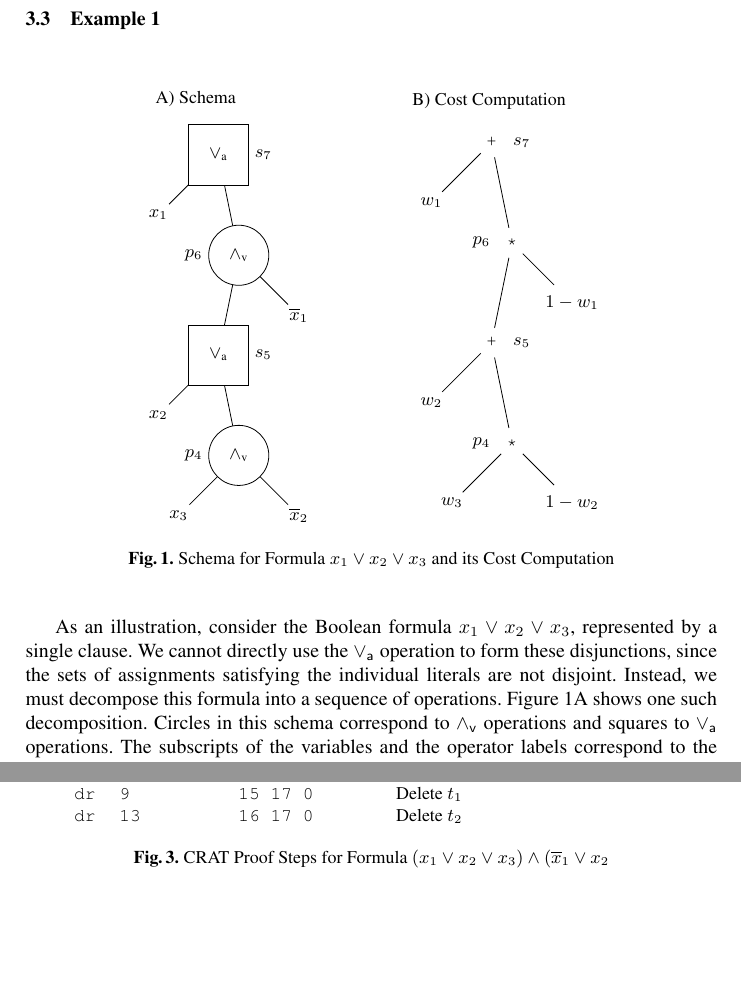
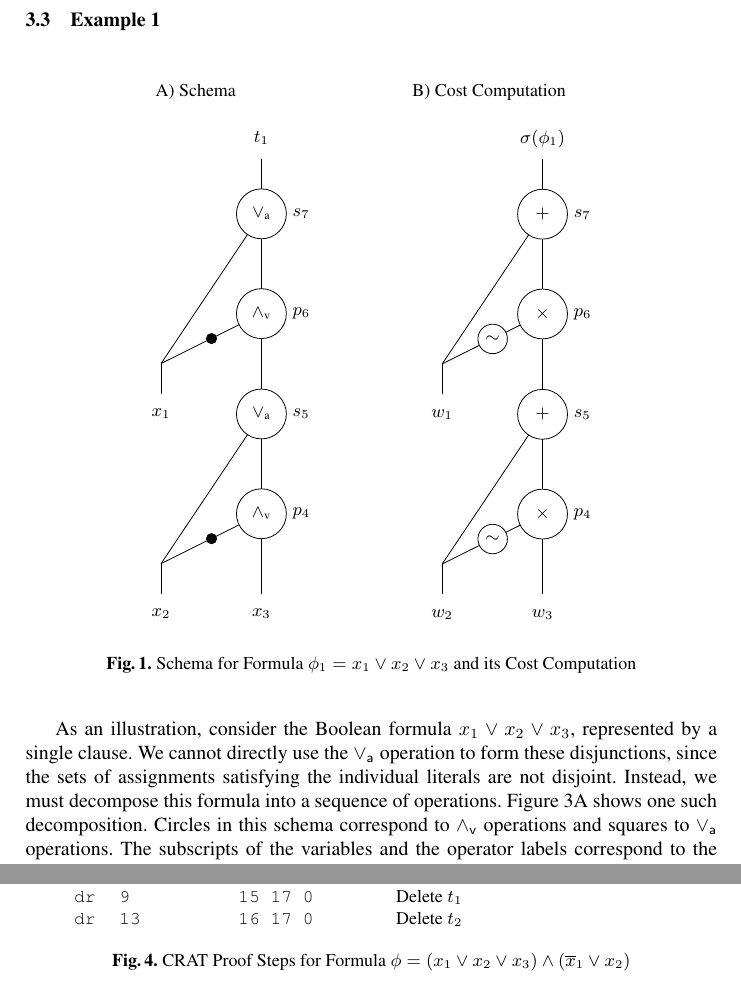
Before and after one commit to avigad/model-counting, a LaTeX paper (doc/mc-notes.tex, which reads doc/dd/c3-eval.tex, doc/dd/c3.tex): two parts of pages 6 and 8 of 10, joined at a grey line, cut so that both start at the same text, the shorter picture padded with empty space. Compiled offline with pdfLaTeX.

Commit message:
Added and revised examples

```diff
--- a/doc/dd/c3-eval.tex
+++ b/doc/dd/c3-eval.tex
@@ -5,34 +5,45 @@
 \definecolor{background}{RGB}{225,225,225}
 \definecolor{highcolor}{RGB}{0,0,0}
 \definecolor{lowcolor}{RGB}{0,0,0}
-\draw (1.32,6.80) [thin,neutralcolor] -- (0.26,5.74);
-\draw (1.32,6.80) [thin,neutralcolor] -- (1.68,5.03);
-\draw (1.68,5.03) [thin,neutralcolor] -- (2.74,3.97);
-\draw (1.68,5.03) [thin,neutralcolor] -- (1.32,3.27);
-\draw (1.32,3.27) [thin,neutralcolor] -- (0.26,2.21);
-\draw (1.32,3.27) [thin,neutralcolor] -- (1.68,1.50);
-\draw (1.68,1.50) [thin,neutralcolor] -- (2.74,0.44);
-\draw (1.68,1.50) [thin,neutralcolor] -- (0.62,0.44);
-\draw [thin,fill=fillcolor,draw=fillcolor] (1.68,5.03) circle [radius=0.26];
-\node at (1.68,5.03) {{\texttt{*}}};
-\draw [thin,fill=fillcolor,draw=fillcolor] (1.68,1.50) circle [radius=0.26];
-\node at (1.68,1.50) {{\texttt{*}}};
-\draw [thin,fill=fillcolor,draw=fillcolor] (2.74,0.44) circle [radius=0.44];
-\node at (2.74,0.44) {$1-w_2$};
-\draw [thin,fill=fillcolor,draw=fillcolor] (1.32,6.80) circle [radius=0.26];
-\node at (1.32,6.80) {{\texttt{+}}};
-\draw [thin,fill=fillcolor,draw=fillcolor] (1.32,3.27) circle [radius=0.26];
-\node at (1.32,3.27) {{\texttt{+}}};
-\draw [thin,fill=fillcolor,draw=fillcolor] (2.74,3.97) circle [radius=0.44];
-\node at (2.74,3.97) {$1-w_1$};
-\draw [thin,fill=fillcolor,draw=fillcolor] (0.26,2.21) circle [radius=0.26];
-\node at (0.26,2.21) {$w_2$};
-\draw [thin,fill=fillcolor,draw=fillcolor] (0.62,0.44) circle [radius=0.26];
-\node at (0.62,0.44) {$w_3$};
-\draw [thin,fill=fillcolor,draw=fillcolor] (0.26,5.74) circle [radius=0.26];
-\node at (0.26,5.74) {$w_1$};
-\node [right] at (1.59,6.80) {$s_7$};
-\node [left] at (1.41,5.03) {$p_6$};
-\node [right] at (1.59,3.27) {$s_5$};
-\node [left] at (1.41,1.50) {$p_4$};
+\draw (2.12,8.74) [thin,neutralcolor] -- (2.12,7.41);
+\draw (2.12,7.41) [thin,neutralcolor] -- (0.35,4.77);
+\draw (2.12,7.41) [thin,neutralcolor] -- (2.12,5.65);
+\draw (2.12,5.65) [thin,neutralcolor] -- (0.35,4.77);
+\draw [fill=neutralcolor,draw=neutralcolor] (1.24,5.21) circle [radius=0.09];
+\draw (2.12,5.65) [thin,neutralcolor] -- (2.12,3.88);
+\draw (2.12,3.88) [thin,neutralcolor] -- (0.35,1.24);
+\draw (2.12,3.88) [thin,neutralcolor] -- (2.12,2.12);
+\draw (2.12,2.12) [thin,neutralcolor] -- (0.35,1.24);
+\draw [fill=neutralcolor,draw=neutralcolor] (1.24,1.68) circle [radius=0.09];
+\draw (2.12,2.12) [thin,neutralcolor] -- (2.12,0.35);
+\draw (0.35,4.77) [thin,neutralcolor] -- (0.35,3.88);
+\draw (0.35,1.24) [thin,neutralcolor] -- (0.35,0.35);
+\draw [thin,fill=neutralcolor,draw=neutralcolor] (0.35,4.77) circle [radius=0.00];
+\node at (0.35,4.77) {};
+\draw [thin,fill=fillcolor,draw=neutralcolor] (1.24,5.21) circle [radius=0.26];
+\node at (1.24,5.21) {$\sim$};
+\draw [thin,fill=fillcolor,draw=neutralcolor] (1.24,1.68) circle [radius=0.26];
+\node at (1.24,1.68) {$\sim$};
+\draw [thin,fill=neutralcolor,draw=neutralcolor] (0.35,1.24) circle [radius=0.00];
+\node at (0.35,1.24) {};
+\draw [thin,fill=fillcolor,draw=neutralcolor] (2.12,5.65) circle [radius=0.44];
+\node at (2.12,5.65) {$\times$};
+\draw [thin,fill=fillcolor,draw=neutralcolor] (2.12,2.12) circle [radius=0.44];
+\node at (2.12,2.12) {$\times$};
+\draw [thin,fill=fillcolor,draw=neutralcolor] (2.12,7.41) circle [radius=0.44];
+\node at (2.12,7.41) {$+$};
+\draw [thin,fill=fillcolor,draw=neutralcolor] (2.12,3.88) circle [radius=0.44];
+\node at (2.12,3.88) {$+$};
+\draw [thin,fill=fillcolor,draw=fillcolor] (2.12,8.74) circle [radius=0.35];
+\node at (2.12,8.74) {$\sigma(\phi_1)$};
+\draw [thin,fill=fillcolor,draw=fillcolor] (0.35,0.35) circle [radius=0.35];
+\node at (0.35,0.35) {$w_2$};
+\draw [thin,fill=fillcolor,draw=fillcolor] (2.12,0.35) circle [radius=0.35];
+\node at (2.12,0.35) {$w_3$};
+\draw [thin,fill=fillcolor,draw=fillcolor] (0.35,3.88) circle [radius=0.35];
+\node at (0.35,3.88) {$w_1$};
+\node [right] at (2.56,7.41) {$s_7$};
+\node [right] at (2.56,5.65) {$p_6$};
+\node [right] at (2.56,3.88) {$s_5$};
+\node [right] at (2.56,2.12) {$p_4$};
 \end{tikzpicture}%%
--- a/doc/dd/c3.tex
+++ b/doc/dd/c3.tex
@@ -5,34 +5,41 @@
 \definecolor{background}{RGB}{225,225,225}
 \definecolor{highcolor}{RGB}{0,0,0}
 \definecolor{lowcolor}{RGB}{0,0,0}
-\draw (1.32,6.62) [thin,neutralcolor] -- (0.26,5.56);
-\draw (1.32,6.62) [thin,neutralcolor] -- (1.68,4.85);
-\draw (1.68,4.85) [thin,neutralcolor] -- (2.74,3.79);
-\draw (1.68,4.85) [thin,neutralcolor] -- (1.32,3.09);
-\draw (1.32,3.09) [thin,neutralcolor] -- (0.26,2.03);
-\draw (1.32,3.09) [thin,neutralcolor] -- (1.68,1.32);
-\draw (1.68,1.32) [thin,neutralcolor] -- (2.74,0.26);
-\draw (1.68,1.32) [thin,neutralcolor] -- (0.62,0.26);
-\draw [thin,fill=fillcolor,draw=neutralcolor] (1.68,4.85) circle [radius=0.53];
-\node at (1.68,4.85) {$\mathbin{\land_{\textrm{v}}}$};
-\draw [thin,fill=fillcolor,draw=neutralcolor] (1.68,1.32) circle [radius=0.53];
-\node at (1.68,1.32) {$\mathbin{\land_{\textrm{v}}}$};
-\draw [thin,fill=fillcolor,draw=fillcolor] (2.74,0.26) circle [radius=0.26];
-\node at (2.74,0.26) {$\overline{x}_2$};
-\draw [thin,fill=fillcolor,draw=neutralcolor] (0.79,6.09) rectangle (1.85,7.15);
-\node at (1.32,6.62) {$\mathbin{\lor_{\textrm{a}}}$};
-\draw [thin,fill=fillcolor,draw=neutralcolor] (0.79,2.56) rectangle (1.85,3.62);
-\node at (1.32,3.09) {$\mathbin{\lor_{\textrm{a}}}$};
-\draw [thin,fill=fillcolor,draw=fillcolor] (2.74,3.79) circle [radius=0.26];
-\node at (2.74,3.79) {$\overline{x}_1$};
-\draw [thin,fill=fillcolor,draw=fillcolor] (0.26,2.03) circle [radius=0.26];
-\node at (0.26,2.03) {$x_2$};
-\draw [thin,fill=fillcolor,draw=fillcolor] (0.62,0.26) circle [radius=0.26];
-\node at (0.62,0.26) {$x_3$};
-\draw [thin,fill=fillcolor,draw=fillcolor] (0.26,5.56) circle [radius=0.26];
-\node at (0.26,5.56) {$x_1$};
-\node [right] at (1.85,6.62) {$s_7$};
-\node [left] at (1.15,4.85) {$p_6$};
-\node [right] at (1.85,3.09) {$s_5$};
-\node [left] at (1.15,1.32) {$p_4$};
+\draw (2.12,8.74) [thin,neutralcolor] -- (2.12,7.41);
+\draw (2.12,7.41) [thin,neutralcolor] -- (0.35,4.77);
+\draw (2.12,7.41) [thin,neutralcolor] -- (2.12,5.65);
+\draw (2.12,5.65) [thin,neutralcolor] -- (0.35,4.77);
+\draw [fill=neutralcolor,draw=neutralcolor] (1.24,5.21) circle [radius=0.09];
+\draw (2.12,5.65) [thin,neutralcolor] -- (2.12,3.88);
+\draw (2.12,3.88) [thin,neutralcolor] -- (0.35,1.24);
+\draw (2.12,3.88) [thin,neutralcolor] -- (2.12,2.12);
+\draw (2.12,2.12) [thin,neutralcolor] -- (0.35,1.24);
+\draw [fill=neutralcolor,draw=neutralcolor] (1.24,1.68) circle [radius=0.09];
+\draw (2.12,2.12) [thin,neutralcolor] -- (2.12,0.35);
+\draw (0.35,4.77) [thin,neutralcolor] -- (0.35,3.88);
+\draw (0.35,1.24) [thin,neutralcolor] -- (0.35,0.35);
+\draw [thin,fill=neutralcolor,draw=neutralcolor] (0.35,4.77) circle [radius=0.00];
+\node at (0.35,4.77) {};
+\draw [thin,fill=neutralcolor,draw=neutralcolor] (0.35,1.24) circle [radius=0.00];
+\node at (0.35,1.24) {};
+\draw [thin,fill=fillcolor,draw=neutralcolor] (2.12,5.65) circle [radius=0.44];
+\node at (2.12,5.65) {$\mathbin{\land_{\textrm{v}}}$};
+\draw [thin,fill=fillcolor,draw=neutralcolor] (2.12,2.12) circle [radius=0.44];
+\node at (2.12,2.12) {$\mathbin{\land_{\textrm{v}}}$};
+\draw [thin,fill=fillcolor,draw=neutralcolor] (2.12,7.41) circle [radius=0.44];
+\node at (2.12,7.41) {$\mathbin{\lor_{\textrm{a}}}$};
+\draw [thin,fill=fillcolor,draw=neutralcolor] (2.12,3.88) circle [radius=0.44];
+\node at (2.12,3.88) {$\mathbin{\lor_{\textrm{a}}}$};
+\draw [thin,fill=fillcolor,draw=fillcolor] (2.12,8.74) circle [radius=0.35];
+\node at (2.12,8.74) {$t_1$};
+\draw [thin,fill=fillcolor,draw=fillcolor] (0.35,0.35) circle [radius=0.35];
+\node at (0.35,0.35) {$x_2$};
+\draw [thin,fill=fillcolor,draw=fillcolor] (2.12,0.35) circle [radius=0.35];
+\node at (2.12,0.35) {$x_3$};
+\draw [thin,fill=fillcolor,draw=fillcolor] (0.35,3.88) circle [radius=0.35];
+\node at (0.35,3.88) {$x_1$};
+\node [right] at (2.56,7.41) {$s_7$};
+\node [right] at (2.56,5.65) {$p_6$};
+\node [right] at (2.56,3.88) {$s_5$};
+\node [right] at (2.56,2.12) {$p_4$};
 \end{tikzpicture}%%
--- a/doc/mc-notes.tex
+++ b/doc/mc-notes.tex
@@ -432,7 +432,7 @@ Working from that root backward, the schema can be extracted from the CRAT file.
     \centering{\input{dd/c3-eval}}
     \end{minipage}
   }
-\caption{Schema for Formula $x_1 \lor x_2 \lor x_3$ and its Cost Computation}
+\caption{Schema for Formula $\phi_1 = x_1 \lor x_2 \lor x_3$ and its Cost Computation}
 \label{fig:c3:schema}
 \end{figure}
 
@@ -538,7 +554,7 @@ equivalent to the input formula.
              & {\tt dr}  & {\tt 13}         & {\tt 16 17 0} & & Delete $t_2$\\
   \end{tabular}
 }
-  \caption{CRAT Proof Steps for Formula $(x_1 \lor x_2 \lor x_3) \land (\obar{x}_1 \lor x_2$}
+  \caption{CRAT Proof Steps for Formula $\phi = (x_1 \lor x_2 \lor x_3) \land (\obar{x}_1 \lor x_2)$}
   \label{fig:p2:crat}
 \end{figure}
 
```
Also changed, not shown: doc/dd/Makefile, doc/mc-notes.pdf, doc/mc-notes.tex (22 more changed lines), 4 other files.
